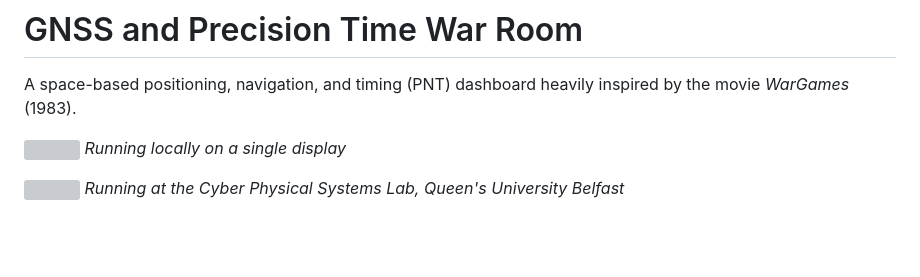
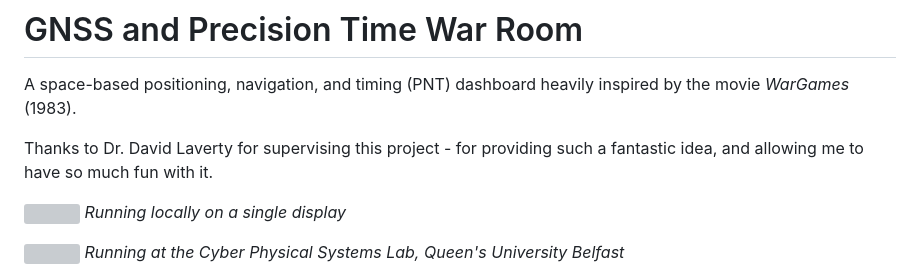
Before and after one commit to autumn-mck/gnss-war-room, a Markdown page: ReadMe.md, the part around the change. GitHub-like rendering; blank space fills up the shorter version; grey boxes are pictures that could not be loaded.

Commit message:
add thanks

```diff
--- a/ReadMe.md
+++ b/ReadMe.md
@@ -1,6 +1,8 @@
 # GNSS and Precision Time War Room
 
 A space-based positioning, navigation, and timing (PNT) dashboard heavily inspired by the movie _WarGames_ (1983).
+
+Thanks to Dr. David Laverty for supervising this project - for providing such a fantastic idea, and allowing me to have so much fun with it.
 
 ![](./docs/readme-imgs/gnss.png)
 _Running locally on a single display_
```
